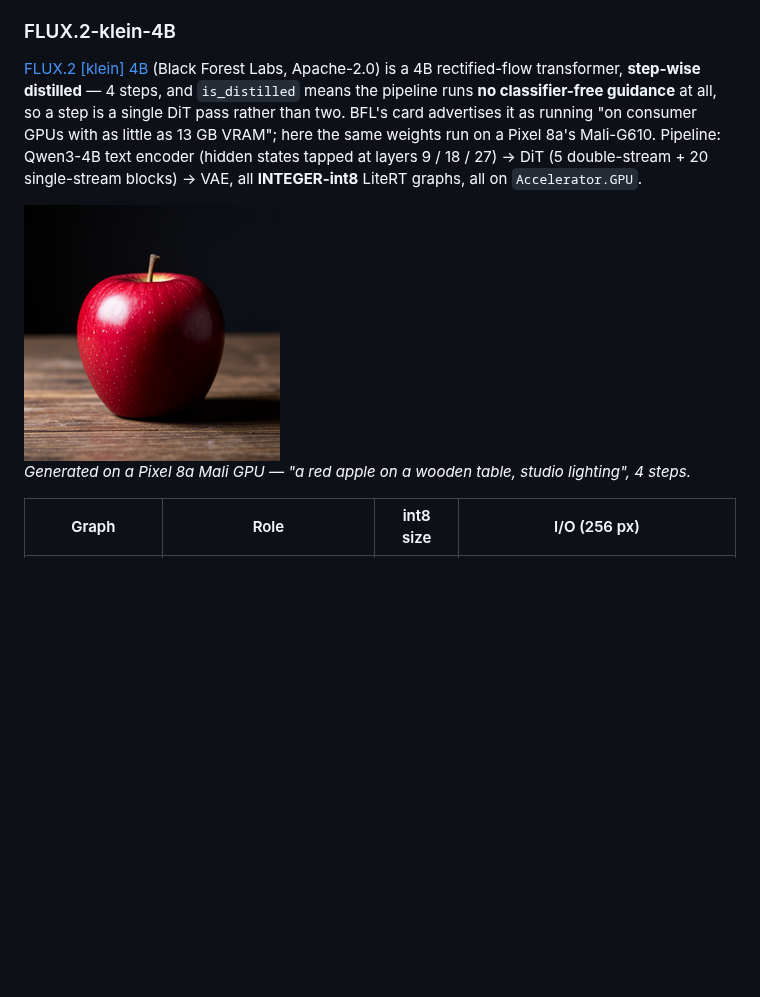
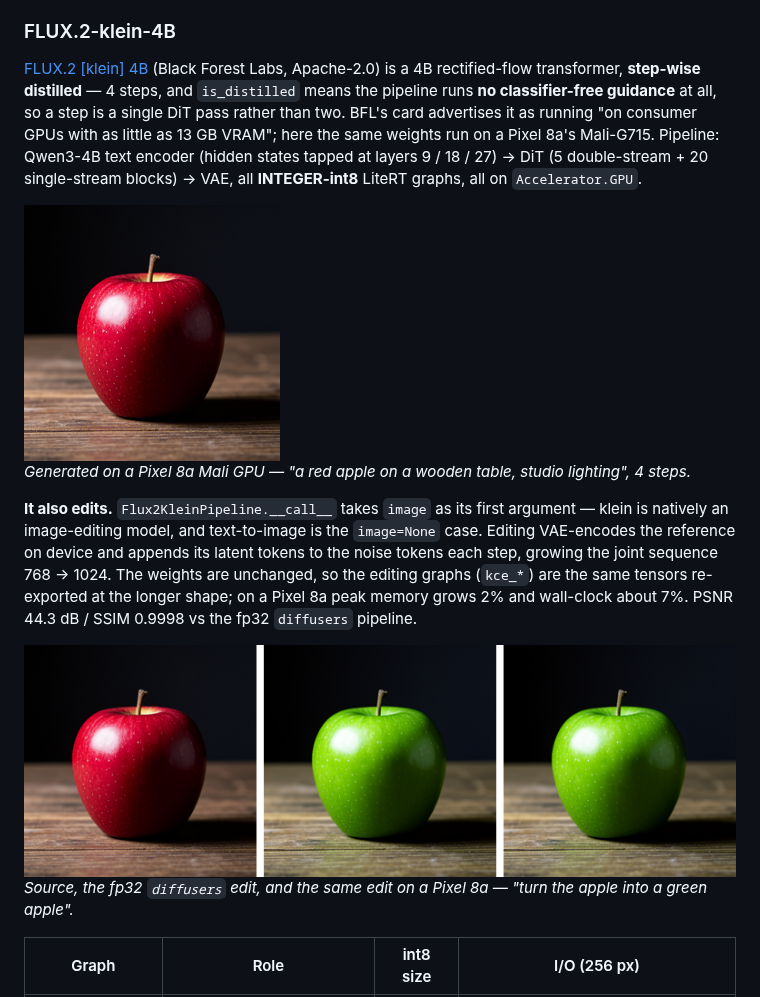
Before and after one commit to john-rocky/LiteRT-Models, a Markdown page: README.md, the part around the change. GitHub-like rendering; pictures changed too: klein/docs/app_edit_compare.png (added); blank space fills up the shorter version.

```diff
--- a/README.md
+++ b/README.md
@@ -460,9 +460,13 @@ The 6 GB monolithic DiT exceeds LiteRT's file-load limit and a phone's GPU budge
 
 ### FLUX.2-klein-4B
 
-[FLUX.2 [klein] 4B](https://huggingface.co/black-forest-labs/FLUX.2-klein-4B) (Black Forest Labs, Apache-2.0) is a 4B rectified-flow transformer, **step-wise distilled** — 4 steps, and `is_distilled` means the pipeline runs **no classifier-free guidance** at all, so a step is a single DiT pass rather than two. BFL's card advertises it as running "on consumer GPUs with as little as 13 GB VRAM"; here the same weights run on a Pixel 8a's Mali-G610. Pipeline: Qwen3-4B text encoder (hidden states tapped at layers 9 / 18 / 27) → DiT (5 double-stream + 20 single-stream blocks) → VAE, all **INTEGER-int8** LiteRT graphs, all on `Accelerator.GPU`.
+[FLUX.2 [klein] 4B](https://huggingface.co/black-forest-labs/FLUX.2-klein-4B) (Black Forest Labs, Apache-2.0) is a 4B rectified-flow transformer, **step-wise distilled** — 4 steps, and `is_distilled` means the pipeline runs **no classifier-free guidance** at all, so a step is a single DiT pass rather than two. BFL's card advertises it as running "on consumer GPUs with as little as 13 GB VRAM"; here the same weights run on a Pixel 8a's Mali-G715. Pipeline: Qwen3-4B text encoder (hidden states tapped at layers 9 / 18 / 27) → DiT (5 double-stream + 20 single-stream blocks) → VAE, all **INTEGER-int8** LiteRT graphs, all on `Accelerator.GPU`.
 
 <img src="klein/docs/pixel8a_generated.png" width="256"> <br> *Generated on a Pixel 8a Mali GPU — "a red apple on a wooden table, studio lighting", 4 steps.*
+
+**It also edits.** `Flux2KleinPipeline.__call__` takes `image` as its first argument — klein is natively an image-editing model, and text-to-image is the `image=None` case. Editing VAE-encodes the reference on device and appends its latent tokens to the noise tokens each step, growing the joint sequence 768 → 1024. The weights are unchanged, so the editing graphs (`kce_*`) are the same tensors re-exported at the longer shape; on a Pixel 8a peak memory grows 2% and wall-clock about 7%. PSNR 44.3 dB / SSIM 0.9998 vs the fp32 `diffusers` pipeline.
+
+<img src="klein/docs/app_edit_compare.png" width="768"> <br> *Source, the fp32 `diffusers` edit, and the same edit on a Pixel 8a — "turn the apple into a green apple".*
 
 | Graph | Role | int8 size | I/O (256 px) |
 | ----- | ---- | --------- | ------------ |
```
Also changed, not shown: klein/README.md (+40 -6 lines), klein/docs/HF_CARD.md (added, +169 -0 lines), 14 other files.
